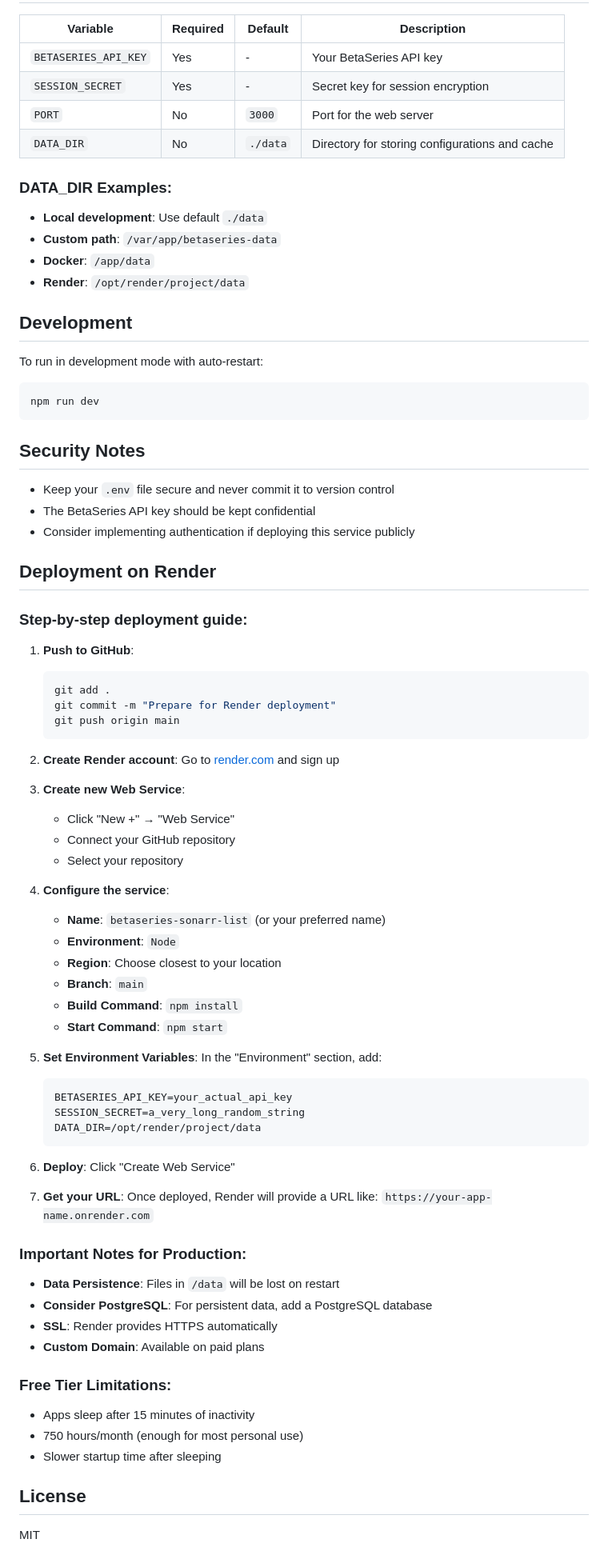
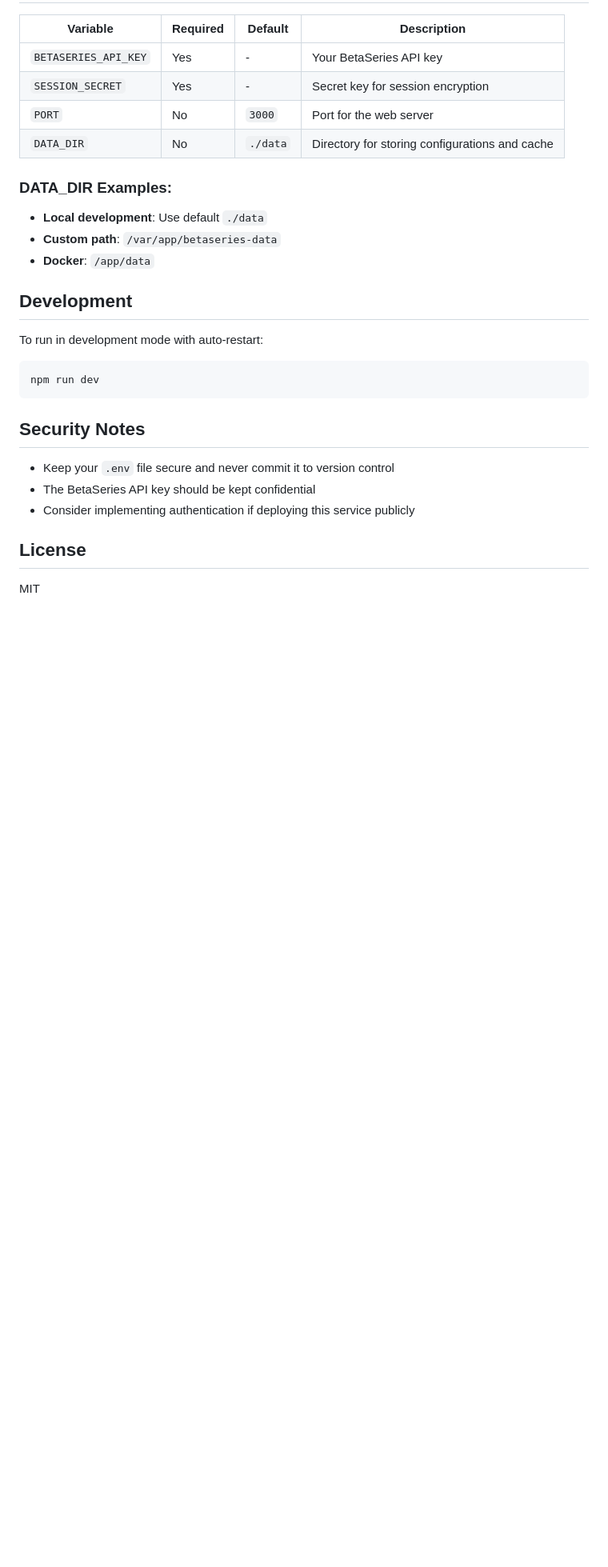
Before and after one commit to Gizmo091/sonarr--customlist--betaseries.com, a Markdown page: README.md, the part around the change. Shown: that part at 80% size. Drawn GitHub-style; blank space fills up the shorter version.

Commit message:
remove render references

````diff
--- a/README.md
+++ b/README.md
@@ -114,7 +114,6 @@ Configurations and cache are stored in JSON files within the data directory. By
 - **Local development**: Use default `./data`
 - **Custom path**: `/var/app/betaseries-data`
 - **Docker**: `/app/data`
-- **Render**: `/opt/render/project/data`
 
 ## Development
 
@@ -129,57 +128,6 @@ npm run dev
 - The BetaSeries API key should be kept confidential
 - Consider implementing authentication if deploying this service publicly
 
-## Deployment on Render
-
-### Step-by-step deployment guide:
-
-1. **Push to GitHub**:
-   ```bash
-   git add .
-   git commit -m "Prepare for Render deployment"
-   git push origin main
-   ```
-
-2. **Create Render account**: Go to [render.com](https://render.com) and sign up
-
-3. **Create new Web Service**:
-   - Click "New +" → "Web Service"
-   - Connect your GitHub repository
-   - Select your repository
-
-4. **Configure the service**:
-   - **Name**: `betaseries-sonarr-list` (or your preferred name)
-   - **Environment**: `Node`
-   - **Region**: Choose closest to your location
-   - **Branch**: `main`
-   - **Build Command**: `npm install`
-   - **Start Command**: `npm start`
-
-5. **Set Environment Variables**:
-   In the "Environment" section, add:
-   ```
-   BETASERIES_API_KEY=your_actual_api_key
-   SESSION_SECRET=a_very_long_random_string
-   DATA_DIR=/opt/render/project/data
-   ```
-
-6. **Deploy**: Click "Create Web Service"
-
-7. **Get your URL**: Once deployed, Render will provide a URL like:
-   `https://your-app-name.onrender.com`
-
-### Important Notes for Production:
-
-- **Data Persistence**: Files in `/data` will be lost on restart
-- **Consider PostgreSQL**: For persistent data, add a PostgreSQL database
-- **SSL**: Render provides HTTPS automatically
-- **Custom Domain**: Available on paid plans
-
-### Free Tier Limitations:
-
-- Apps sleep after 15 minutes of inactivity
-- 750 hours/month (enough for most personal use)
-- Slower startup time after sleeping
 
 ## License
 
````
